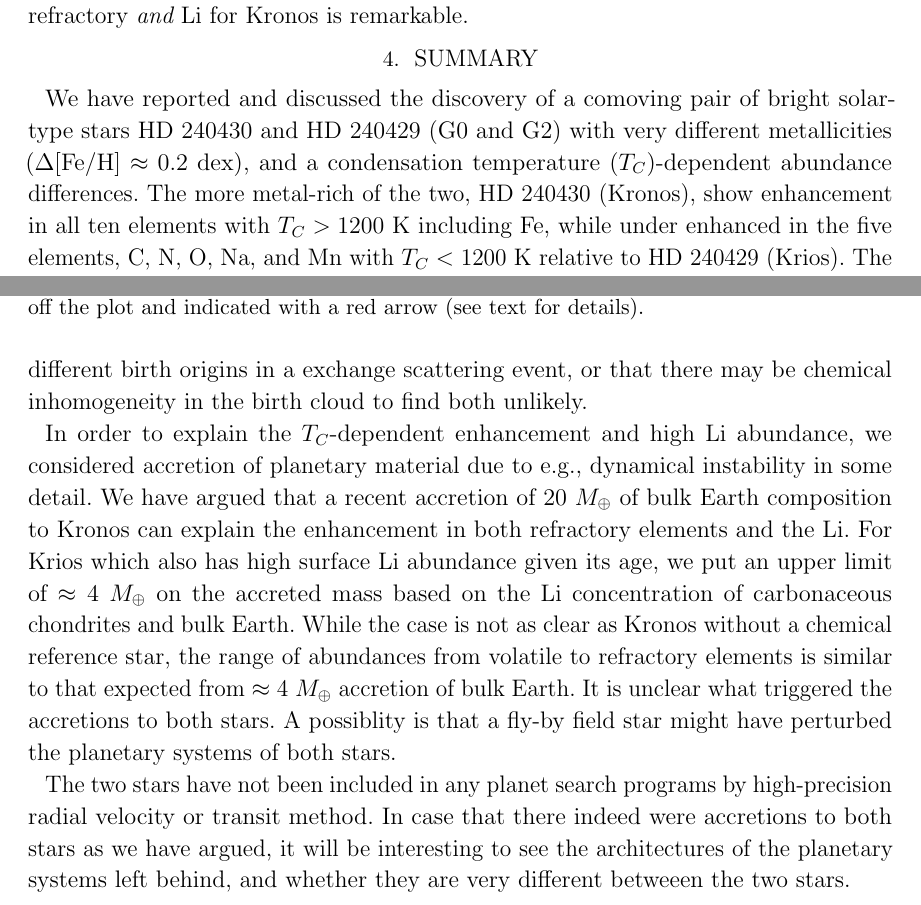
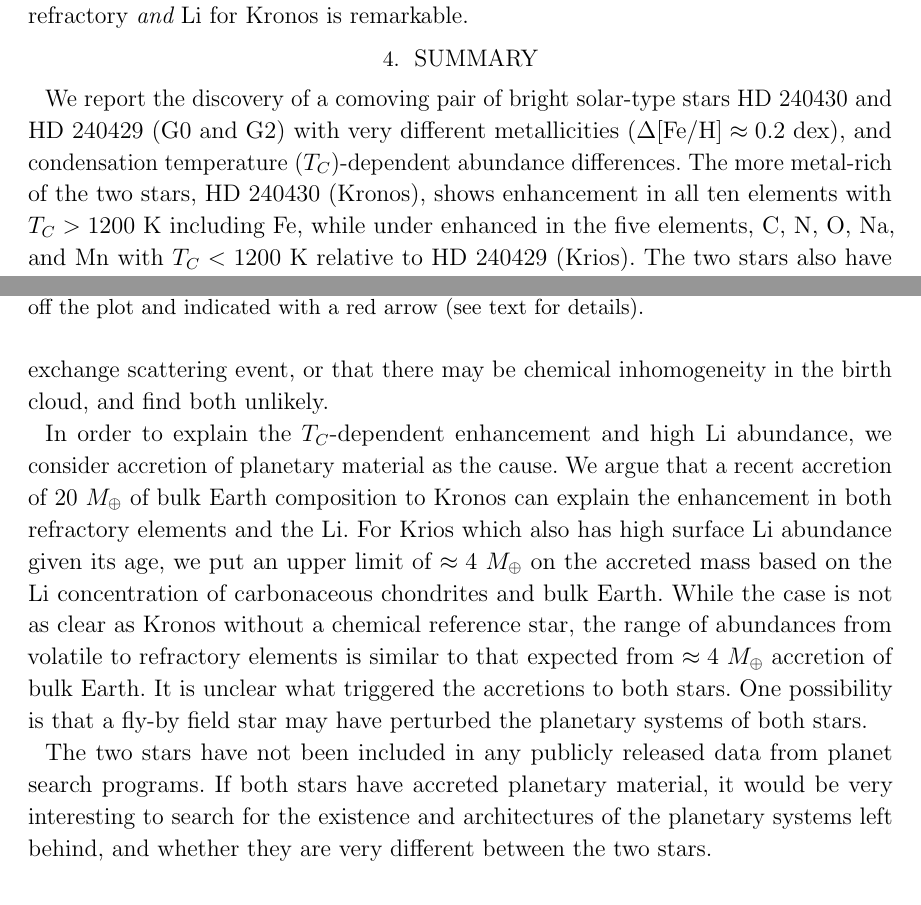
Before and after one commit to smoh/Group1199, a LaTeX paper (paper/ms.tex): two parts of pages 16 and 17 of 19, joined at a grey line, cut so that both start at the same text. Compiled offline with pdfLaTeX.

Commit message:
Use present tense throughout summary sec.; other grammar, wording edits.

```diff
--- a/paper/ms.tex
+++ b/paper/ms.tex
@@ -906,24 +906,23 @@ Given these limitations, the level of agreement for the refractory {\it and}
 \section{Summary}
 \label{sec:summary}
 
-We have reported and discussed the discovery of a comoving pair of bright
+We report the discovery of a comoving pair of bright
 solar-type stars HD~240430 and HD~240429 (G0 and G2) with very different
-metallicities ($\Delta\feh \approx 0.2$~dex), and a condensation temperature
+metallicities ($\Delta\feh \approx 0.2$~dex), and condensation temperature
 (\Tcondens)-dependent abundance differences.
-The more metal-rich of the two, HD~240430 (\bizarreone), show enhancement in
+The more metal-rich of the two stars, HD~240430 (\bizarreone), shows enhancement in
 all ten elements with $\Tcondens > 1200$~K including \elem{Fe}, while under
 enhanced in the five elements, \elem{C}, \elem{N}, \elem{O}, \elem{Na}, and
 \elem{Mn} with $\Tcondens < 1200$~K relative to HD~240429 (\sunanalog).
 The two stars also have anomalously high surface \elem{Li} abundance compared
 to their ages of $\sim 4$~Gyr.
-We considered that the comoving pair may have formed from two stars of different
+We consider that the comoving pair may have formed from two stars of different
 birth origins in a exchange scattering event, or that there may be chemical
-inhomogeneity in the birth cloud to find both unlikely.
+inhomogeneity in the birth cloud, and find both unlikely.
 
 In order to explain the $\Tcondens$-dependent enhancement and high \elem{Li}
-abundance, we considered accretion of planetary material due to e.g., dynamical
-instability in some detail.
-We have argued that a recent accretion of $20$~\mearth\ of bulk Earth
+abundance, we consider accretion of planetary material as the cause.
+We argue that a recent accretion of $20$~\mearth\ of bulk Earth
 composition to \bizarreone\ can explain the enhancement in both refractory
 elements and the \elem{Li}.
 For \sunanalog\ which also has high surface \elem{Li} abundance given its age,
@@ -933,15 +932,14 @@ While the case is not as clear as \bizarreone\ without a chemical reference star
 the range of abundances from volatile to refractory elements is
 similar to that expected from $\approx 4$~\mearth\ accretion of bulk Earth.
 It is unclear what triggered the accretions to both stars.
-A possiblity is that a fly-by field star might have
+One possibility is that a fly-by field star may have
 perturbed the planetary systems of both stars.
 
-The two stars have not been included in any planet search programs
-by high-precision radial velocity or transit method.
-In case that there indeed were accretions to both stars as we
-have argued, it will be interesting to see the architectures
-of the planetary systems left behind, and whether
-they are very different betweeen the two stars.
+The two stars have not been included in any publicly released data from planet
+search programs.
+If both stars have accreted planetary material, it would be very interesting to
+search for the existence and architectures of the planetary systems left
+behind, and whether they are very different between the two stars.
 
 % somewhat of a rant that can be removed ...
 The investigation and conclusion on this puzzling comoving pair, like any other
```
Also changed, not shown: paper/ms.tex (2 more changed lines).
